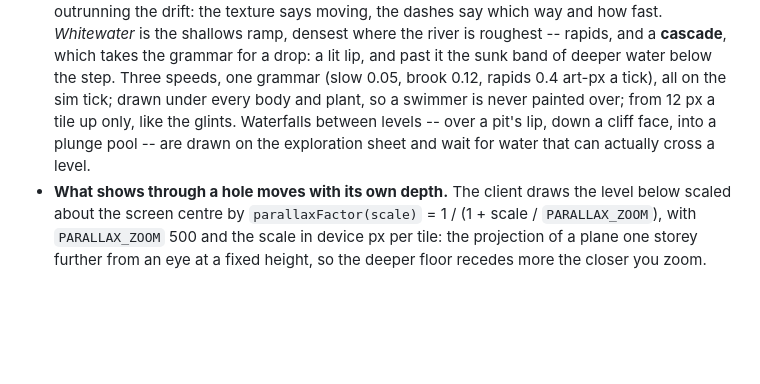
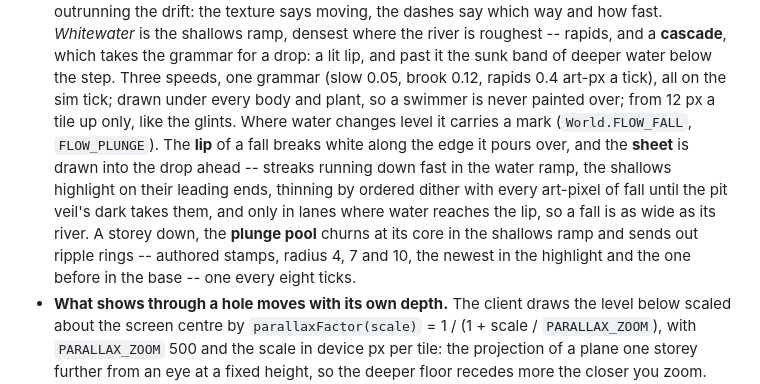
Before and after one commit to lhedinger/bluproto, a Markdown page: ART-STYLE.md, the part around the change. Drawn GitHub-style; blank space fills up the shorter version.

Commit message:
ART-STYLE: the grammar of a fall
Co-Authored-By: Claude Opus 5.5 <noreply@anthropic.com>
Claude-Session: https://claude.ai/code/session_0162TNRjBKXLPQVwxR9Sk9Nr

```diff
--- a/ART-STYLE.md
+++ b/ART-STYLE.md
@@ -202,9 +202,16 @@ One sun, straight overhead-north. The grammar:
   sunk band of deeper water below the step. Three speeds, one grammar (slow
   0.05, brook 0.12, rapids 0.4 art-px a tick), all on the sim tick; drawn
   under every body and plant, so a swimmer is never painted over; from 12 px
-  a tile up only, like the glints. Waterfalls between levels -- over a pit's
-  lip, down a cliff face, into a plunge pool -- are drawn on the exploration
-  sheet and wait for water that can actually cross a level.
+  a tile up only, like the glints. Where water changes level it carries
+  a mark (`World.FLOW_FALL`, `FLOW_PLUNGE`). The **lip** of a fall breaks
+  white along the edge it pours over, and the **sheet** is drawn into the drop
+  ahead -- streaks running down fast in the water ramp, the shallows
+  highlight on their leading ends, thinning by ordered dither with every
+  art-pixel of fall until the pit veil's dark takes them, and only in lanes
+  where water reaches the lip, so a fall is as wide as its river. A storey
+  down, the **plunge pool** churns at its core in the shallows ramp and sends
+  out ripple rings -- authored stamps, radius 4, 7 and 10, the newest in the
+  highlight and the one before in the base -- one every eight ticks.
 - **What shows through a hole moves with its own depth.** The client draws the
   level below scaled about the screen centre by `parallaxFactor(scale)` =
   1 / (1 + scale / `PARALLAX_ZOOM`), with `PARALLAX_ZOOM` 500 and the scale in
```
